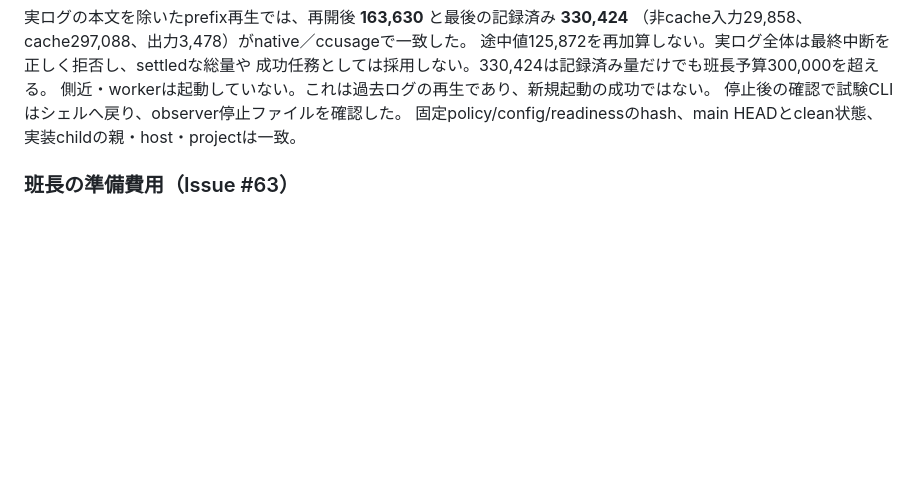
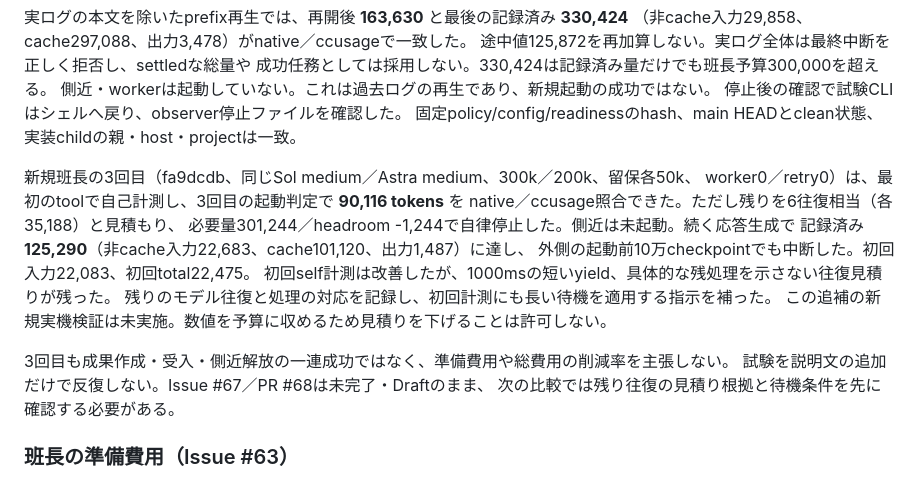
Before and after one commit to ykawase1011/hanchou, a Markdown page: docs/VALIDATION.md, the part around the change. GitHub-like rendering; blank space fills up the shorter version.

```diff
--- a/docs/VALIDATION.md
+++ b/docs/VALIDATION.md
@@ -76,6 +76,20 @@ turn ID再利用・時刻逆転は拒否する。合成ログで再開active／s
 側近・workerは起動していない。これは過去ログの再生であり、新規起動の成功ではない。
 停止後の確認で試験CLIはシェルへ戻り、observer停止ファイルを確認した。
 固定policy/config/readinessのhash、main HEADとclean状態、実装childの親・host・projectは一致。
+
+新規班長の3回目（fa9dcdb、同じSol medium／Astra medium、300k／200k、留保各50k、
+worker0／retry0）は、最初のtoolで自己計測し、3回目の起動判定で **90,116 tokens** を
+native／ccusage照合できた。ただし残りを6往復相当（各35,188）と見積もり、
+必要量301,244／headroom -1,244で自律停止した。側近は未起動。続く応答生成で
+記録済み **125,290**（非cache入力22,683、cache101,120、出力1,487）に達し、
+外側の起動前10万checkpointでも中断した。初回入力22,083、初回total22,475。
+初回self計測は改善したが、1000msの短いyield、具体的な残処理を示さない往復見積りが残った。
+残りのモデル往復と処理の対応を記録し、初回計測にも長い待機を適用する指示を補った。
+この追補の新規実機検証は未実施。数値を予算に収めるため見積りを下げることは許可しない。
+
+3回目も成果作成・受入・側近解放の一連成功ではなく、準備費用や総費用の削減率を主張しない。
+試験を説明文の追加だけで反復しない。Issue #67／PR #68は未完了・Draftのまま、
+次の比較では残り往復の見積り根拠と待機条件を先に確認する必要がある。
 
 ### 班長の準備費用（Issue #63）
 
```
Also changed, not shown: skills/hanchou-orchestrator/SKILL.md (+12 -5 lines).
